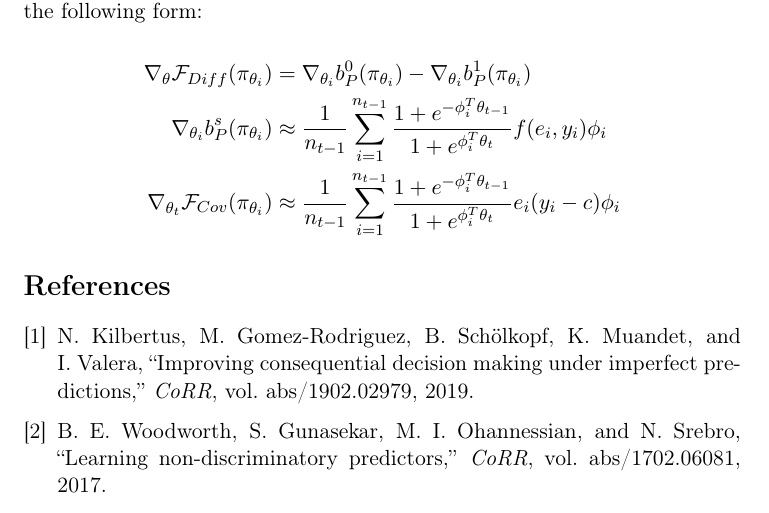
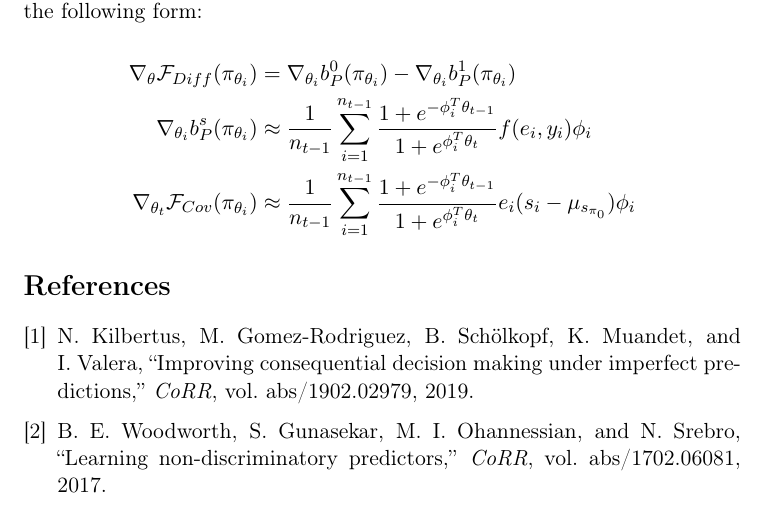
Before and after one commit to floydkretschmar/master-thesis, a LaTeX document (doc/writing/predicting-vs-deciding/predicting-vs-deciding.tex): part of page 11 of 11, cut so that both start at the same text. Compiled offline with pdfLaTeX.

Commit message:
fixed error in f_cov gradient

```diff
--- a/doc/writing/predicting-vs-deciding/predicting-vs-deciding.tex
+++ b/doc/writing/predicting-vs-deciding/predicting-vs-deciding.tex
@@ -310,7 +310,7 @@ and with an equivalent argument the fairness functions $\mathcal{F}_{Diff}$ and
 \begin{align*}
     \nabla_{\theta}\mathcal{F}_{Diff}(\pi_{\theta_i}) &= \nabla_{\theta_i}b_P^0(\pi_{\theta_i}) - \nabla_{\theta_i}b_P^1(\pi_{\theta_i}) \\
     \nabla_{\theta_i}b_P^s(\pi_{\theta_i}) &\approx \frac{1}{n_{t-1}} \sum_{i=1}^{n_{t-1}} \frac{1 + e^{-\phi_i^T\theta_{t-1}}}{1 + e^{\phi_i^T\theta_t}} f(e_i, y_i)\phi_i \\
-    \nabla_{\theta_t}\mathcal{F}_{Cov}(\pi_{\theta_i}) &\approx \frac{1}{n_{t-1}} \sum_{i=1}^{n_{t-1}} \frac{1 + e^{-\phi_i^T\theta_{t-1}}}{1 + e^{\phi_i^T\theta_t}} e_i(y_i - c)\phi_i
+    \nabla_{\theta_t}\mathcal{F}_{Cov}(\pi_{\theta_i}) &\approx \frac{1}{n_{t-1}} \sum_{i=1}^{n_{t-1}} \frac{1 + e^{-\phi_i^T\theta_{t-1}}}{1 + e^{\phi_i^T\theta_t}} e_i(s_i - \mu_{s_{\pi_0}})\phi_i
 \end{align*}
 
 % Based on these approximations the authors of \cite{Kilbertus19} propose the following algorithm for learning to decide which they call \enquote{Consequential Learning}:
```
Also changed, not shown: doc/writing/predicting-vs-deciding/predicting-vs-deciding.pdf.
